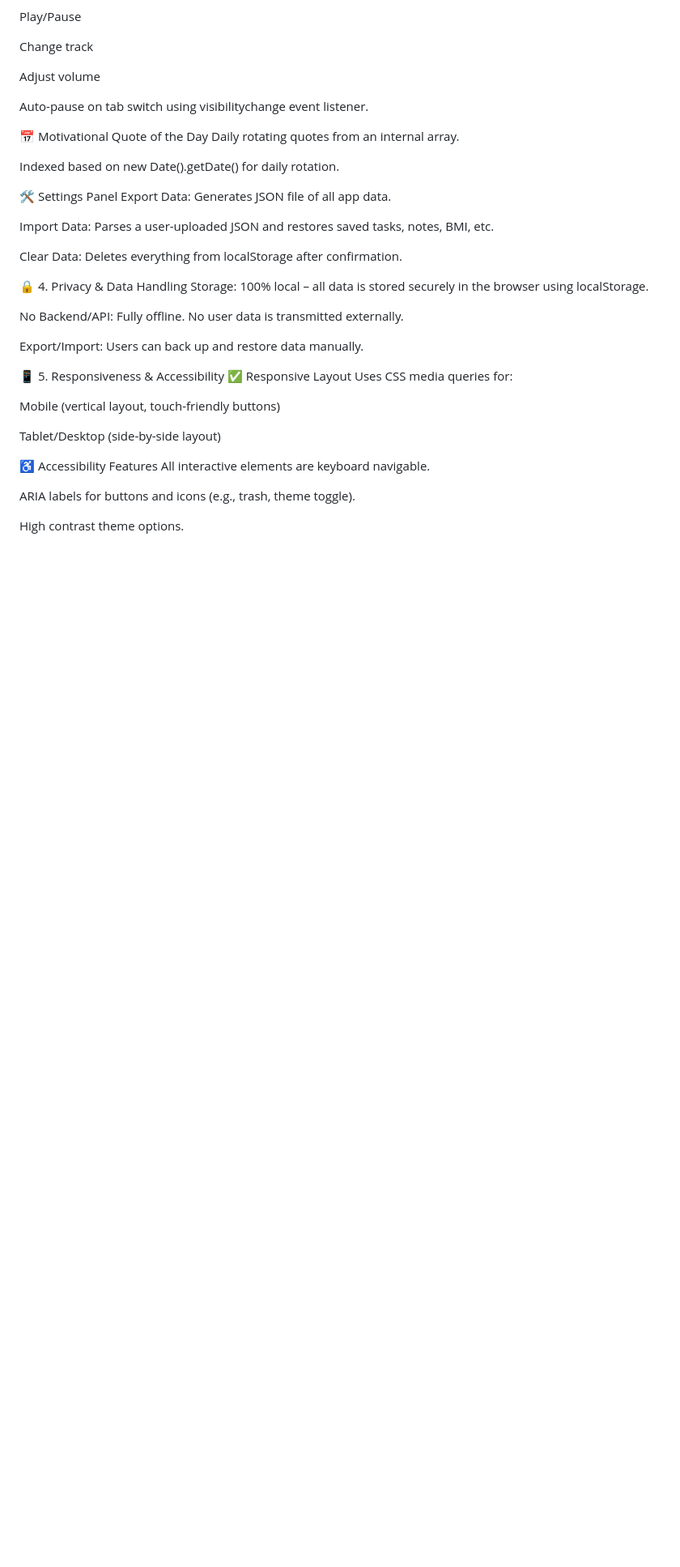
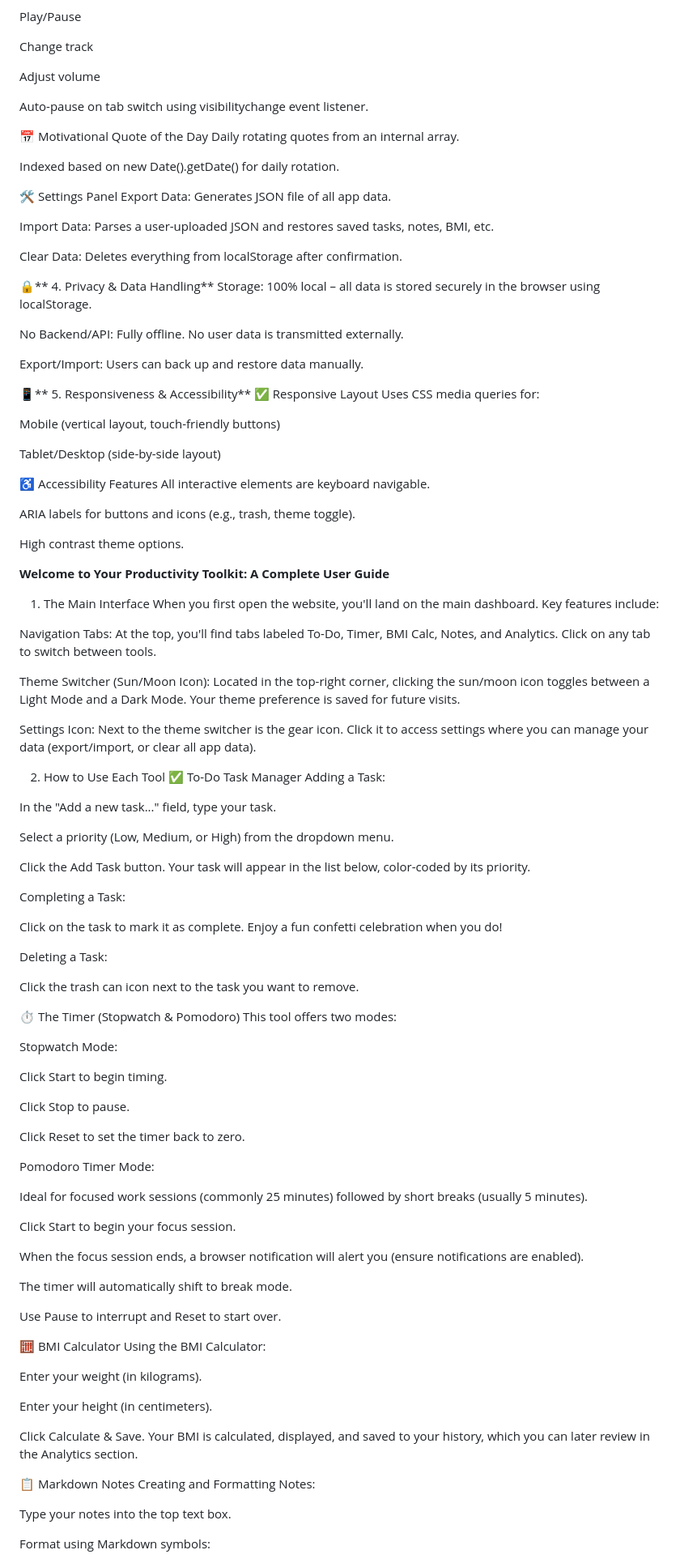
Before and after one commit to rgiridhar1008/Productivity_Toolkit_Project, a Markdown page: README.md, the part around one of its changes. Shown at 81% size. Drawn GitHub-style; blank space fills up the shorter version.

```diff
--- a/README.md
+++ b/README.md
@@ -132,14 +133,14 @@ Import Data: Parses a user-uploaded JSON and restores saved tasks, notes, BMI, e
 
 Clear Data: Deletes everything from localStorage after confirmation.
 
-🔒 4. Privacy & Data Handling
+🔒** 4. Privacy & Data Handling**
 Storage: 100% local – all data is stored securely in the browser using localStorage.
 
 No Backend/API: Fully offline. No user data is transmitted externally.
 
 Export/Import: Users can back up and restore data manually.
 
-📱 5. Responsiveness & Accessibility
+📱** 5. Responsiveness & Accessibility**
 ✅ Responsive Layout
 Uses CSS media queries for:
 
@@ -153,3 +154,78 @@ All interactive elements are keyboard navigable.
 ARIA labels for buttons and icons (e.g., trash, theme toggle).
 
 High contrast theme options.
+
+
+**Welcome to Your Productivity Toolkit: A Complete User Guide**
+
+1. The Main Interface
+When you first open the website, you'll land on the main dashboard. Key features include:
+
+Navigation Tabs:
+At the top, you'll find tabs labeled To-Do, Timer, BMI Calc, Notes, and Analytics. Click on any tab to switch between tools.
+
+Theme Switcher (Sun/Moon Icon):
+Located in the top-right corner, clicking the sun/moon icon toggles between a Light Mode and a Dark Mode. Your theme preference is saved for future visits.
+
+Settings Icon:
+Next to the theme switcher is the gear icon. Click it to access settings where you can manage your data (export/import, or clear all app data).
+
+2. How to Use Each Tool
+✅ To-Do Task Manager
+Adding a Task:
+
+In the "Add a new task..." field, type your task.
+
+Select a priority (Low, Medium, or High) from the dropdown menu.
+
+Click the Add Task button.
+Your task will appear in the list below, color-coded by its priority.
+
+Completing a Task:
+
+Click on the task to mark it as complete. Enjoy a fun confetti celebration when you do!
+
+Deleting a Task:
+
+Click the trash can icon next to the task you want to remove.
+
+⏱️ The Timer (Stopwatch & Pomodoro)
+This tool offers two modes:
+
+Stopwatch Mode:
+
+Click Start to begin timing.
+
+Click Stop to pause.
+
+Click Reset to set the timer back to zero.
+
+Pomodoro Timer Mode:
+
+Ideal for focused work sessions (commonly 25 minutes) followed by short breaks (usually 5 minutes).
+
+Click Start to begin your focus session.
+
+When the focus session ends, a browser notification will alert you (ensure notifications are enabled).
+
+The timer will automatically shift to break mode.
+
+Use Pause to interrupt and Reset to start over.
+
+🧮 BMI Calculator
+Using the BMI Calculator:
+
+Enter your weight (in kilograms).
+
+Enter your height (in centimeters).
+
+Click Calculate & Save.
+Your BMI is calculated, displayed, and saved to your history, which you can later review in the Analytics section.
+
+📋 Markdown Notes
+Creating and Formatting Notes:
+
+Type your notes into the top text box.
+
+Format using Markdown symbols:
+
```
Also changed, not shown: other parts of README.md (+56 -7 lines).
